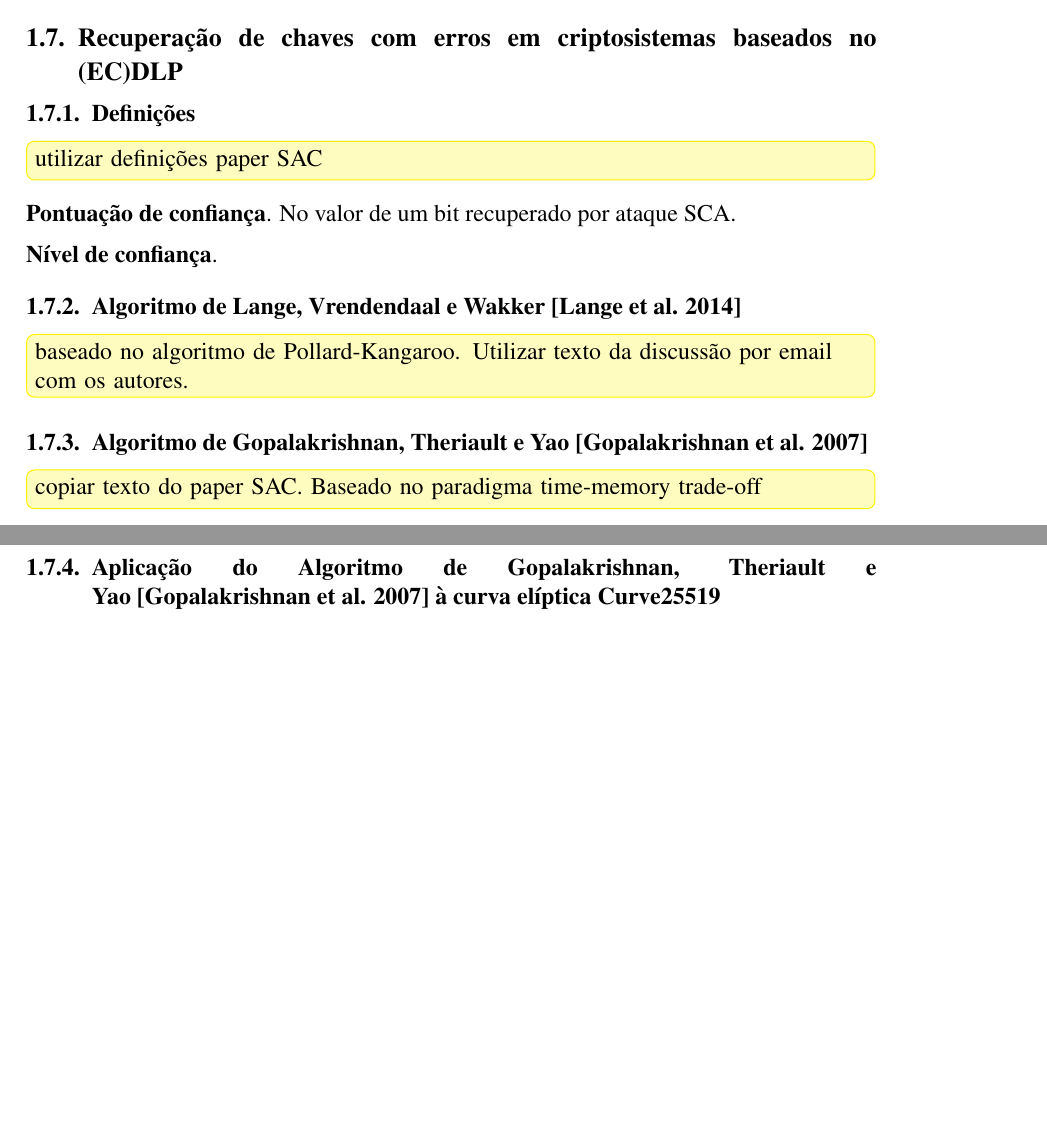
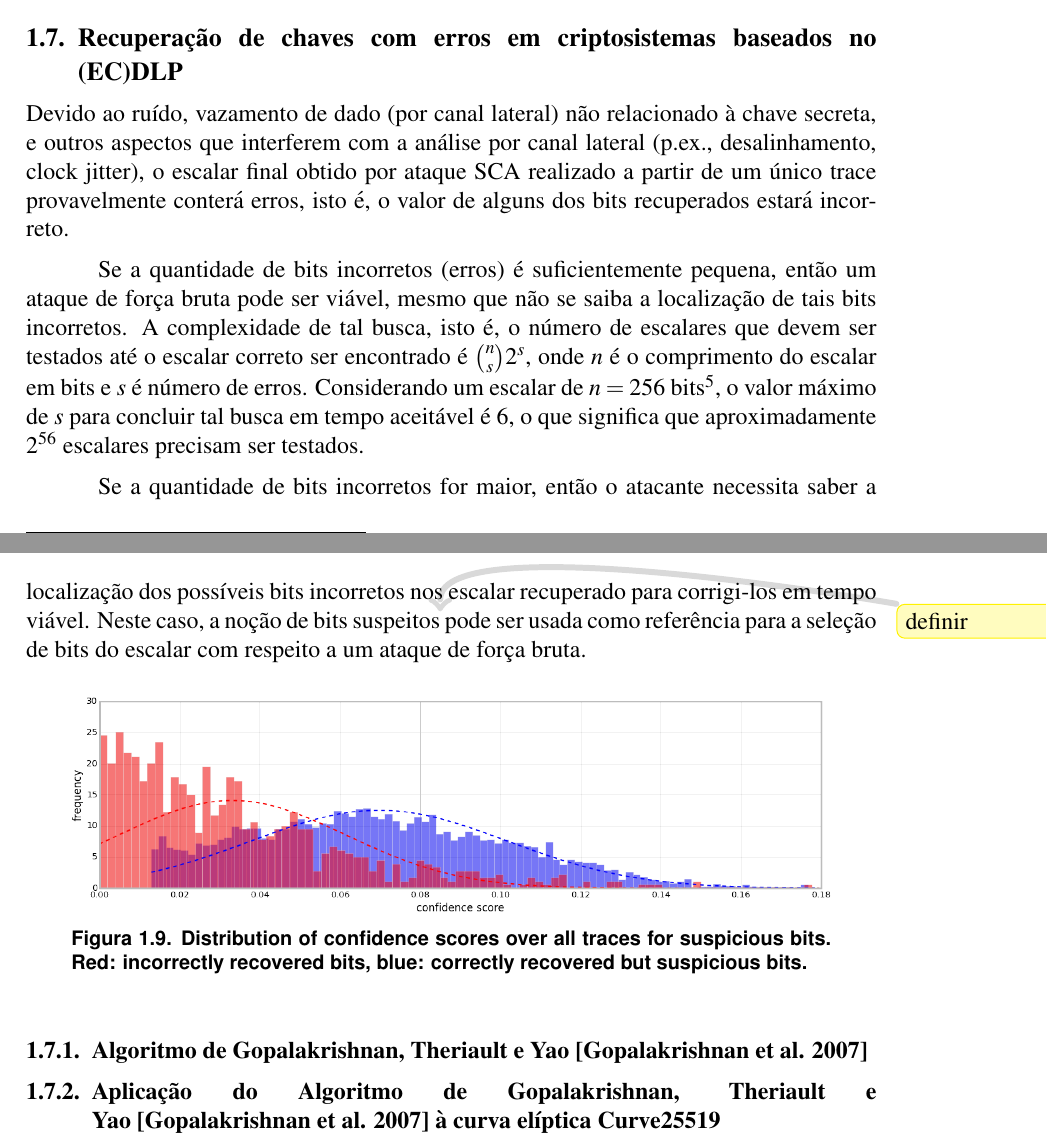
Before and after one commit to dfaranha/minicurso-sbseg, a LaTeX book (sbc-template.tex, which reads keyrecv.tex): two parts of pages 34 and 35 of 46, joined at a grey line, cut so that both start at the same text, the shorter picture padded with empty space. Compiled offline with pdfLaTeX.

Commit message:
Recuperacao de chaves com erros: introducao.

```diff
--- a/keyrecv.tex
+++ b/keyrecv.tex
@@ -1,20 +1,106 @@
 
 \section{Recuperação de chaves com erros em criptosistemas baseados no (EC)DLP}
 
-\subsection{Definições}
-\erick[inline]{utilizar definições paper SAC}
+%Due to noise, data leakage (note that we are aiming at exploiting the address leakage only), and other aspects that interfere with the side-channel analysis (misalignment, clock jitter, etc), the derivation of the final scalar for a single trace likely contains errors.
+%
+Devido ao ruído, vazamento de dado (por canal lateral) não relacionado à chave secreta, e outros aspectos que interferem com a análise por canal lateral (p.ex., desalinhamento, clock jitter), o escalar final obtido por ataque SCA realizado a partir de um único trace provavelmente conterá erros, isto é, o valor de alguns dos bits recuperados estará incorreto.
 
-\noindent \textbf{Pontuação de confiança}. No valor de um bit recuperado por ataque SCA.
+%
+%If the amount of wrong bits is sufficiently small, then a brute-force attack may still be feasible.
+%
+Se a quantidade de bits incorretos (erros) é suficientemente pequena, então um ataque de força bruta pode ser viável, mesmo que não se saiba a localização de tais bits incorretos. A complexidade de tal busca, isto é, o número de escalares que devem ser testados até o escalar correto ser encontrado é ${{n}\choose{s}} 2^s$, onde $n$ é o comprimento do escalar em bits e $s$ é número de erros. Considerando um escalar de $n = 256$ bits\footnote{comprimento típico do escalar para uma curva no nível de segurança de 128 bits}, o valor máximo de $s$ para concluir tal busca em tempo aceitável é 6, o que significa que aproximadamente $2^{56}$ escalares precisam ser testados.
 
-\noindent \textbf{Nível de confiança}.
+%
+% However, first the attacker needs a metric to indicate the location of the possible wrong bits in the recovered scalar.
+%
+Se a quantidade de bits incorretos for maior, então o atacante necessita saber a localização dos possíveis bits incorretos nos escalar recuperado para corrigi-los em tempo viável.
+%
+% The notion of suspicious bits (cf.~\Cref{cswap-arith-template-gen-and-match}) can be used as a reference for the scalar bits selection with respect to a brute-force attack.
+%
+Neste caso, a noção de bits suspeitos\erick{definir} pode ser usada como referência para a seleção de bits do escalar com respeito a um ataque de força bruta.
+%
 
-\subsection{Algoritmo de Lange, Vrendendaal e Wakker~\cite{LangeVredendaalWakker2014}}
+\newcommand{\iterations}{254}
 
-\erick[inline]{baseado no algoritmo de Pollard-Kangaroo. Utilizar texto da discussão por email com os autores.}
+% Let us consider the trace with smallest amount of suspicious bits from the experiment from (Section\erick{ref. Section load attack SAC2016}} as an example; for this trace there are $\iterations$ suspicious bits that comprise all falsely identified bits.
+%%%
+%TODO
+%%%
+% Unfortunately, to recover a full randomized scalar, even in this case, the attacker needs $O(2^{\iterations})$ operations, which is generally impractical.
+%%%
+%TODO
+%%%
+% Note, that we consider only the worst-case complexity and not the average case.
+%%%
+%TODO
+%%%
+% To improve the brute-force complexity, there are two options.
+%%%
+%TODO
+%%%
+% The first approach is to try to exploit the distribution of suspicious bits for incorrectly (red) and correctly (blue) recovered bits (\Cref{fig:hist-conf-all-traces__n_trset_40}). While there is a clear trend for incorrect bits to have lower confidence score, the intersection between correct and incorrect bits is large.
+%%%
+%TODO
+%%%
+% Still, it may possible to exploit the trend with an informed brute force attack~\cite{kang2014}, prioritizing bits with the lowest confidence score.
+%%%
+%TODO
+%%%
+% Unfortunately this attack works well if the bits containing errors are adjacent and that is not the case in our setting.
+%%%
+%TODO
+%%%
+
+\begin{figure}[h!tb]
+	\centering   %height=0.20\textheight
+	\includegraphics[width=0.9\textwidth]{figures/SAC_2016__pointer_cswap_attack__hist-conf-all-traces__n_trset_40.png}
+	\caption{Distribution of confidence scores over all traces for suspicious bits. Red: incorrectly recovered bits, blue: correctly recovered but suspicious bits.}
+	\vspace{.5mm}
+	\label{fig:hist-conf-all-traces__n_trset_40}
+\end{figure}
 
 \subsection{Algoritmo de Gopalakrishnan, Theriault e Yao~\cite{GopalakrishnanTheriaultYao07}}
-
-\erick[inline]{copiar texto do paper SAC. Baseado no paradigma time-memory trade-off}
+%\erick[inline]{copiar texto do paper SAC. Baseado no paradigma time-memory trade-off}
+%%%
+%TODO
+%%%
+% Alternatively (or combined with the informed brute-force search), we apply the second algorithm from~\cite{chain_recovery_2007}, which is originally designed for \emph{square-and-multiply chains}, to the Montgomery ladder.
+%%%
+%TODO
+%%%
+% We describe how the algorithm works using the aforementioned example trace,  which contains $s=\iterations$ suspicious bits, as an example. Let us represent the indices of these bits as a list sorted in descending order: $i_s, \dots i_1$,
+%%%
+%TODO
+%%%
+% where each $i_j \in \{0, \dots 254\}$ and $s \ge j \ge 1$; note that there are $255$~bits in total. Let $x$ denote the bit index $i_{\floor*{\frac{s}{2} + 1}}$ (namely, $i_{\x}$ for the example trace).
+%%%
+%TODO
+%%%
+%Let $a$ be the number represented by the bit string corresponding to the left part of the scalar from $x$ (including $i_x$) and let $b$ be the number corresponding to the bit string of the (least significant) right part.
+%let $y=254-i_x$ be the length of the right part.
+%Furthermore, we know that $R = [k] P$,
+%%%
+%TODO
+%%%
+%where $R$ is the resulting point, $k$ the scalar to be recovered,
+% and $P$ the input point.
+%%%
+%TODO
+%%%
+% Then, clearly
+%\begin{equation*}
+% $R = [k] P = [a \cdot 2^{i_x} + b] P = [a] ([2^{i_x}] P) + [b] P$.
+%\end{equation*}
+%%%
+%TODO
+%%%
+% If we denote $[2^{i_x}] P$ by $H$, then the above equation reduces to
+% \begin{equation}\label{eq:check}
+% R - [b] P = [a] H
+% \end{equation}
+%%%
+%TODO
+%%%
 
 \subsection{Aplicação do Algoritmo de Gopalakrishnan, Theriault e Yao~\cite{GopalakrishnanTheriaultYao07} à curva elíptica Curve25519}
 
```
Also changed, not shown: figures/SAC_2016__pointer_cswap_attack__hist-conf-all-traces__n_trset_40.png (added), keyrecv.tex (6 more changed lines).
